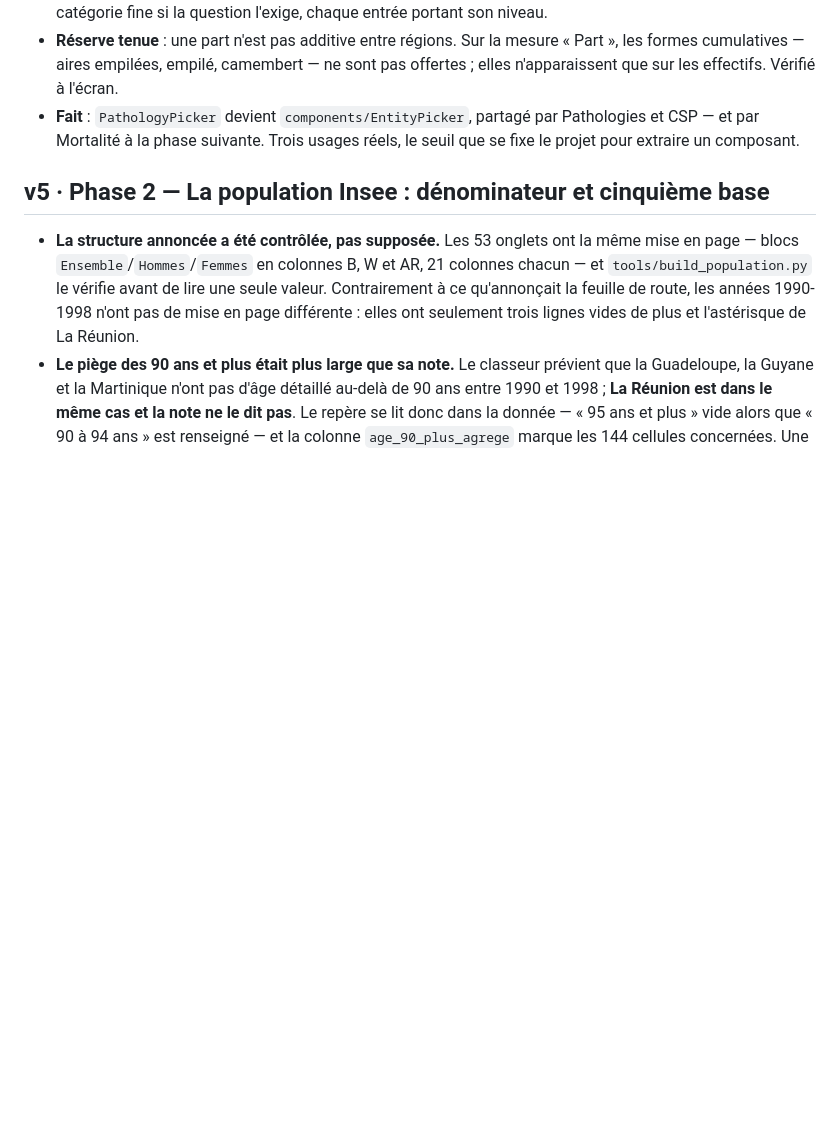
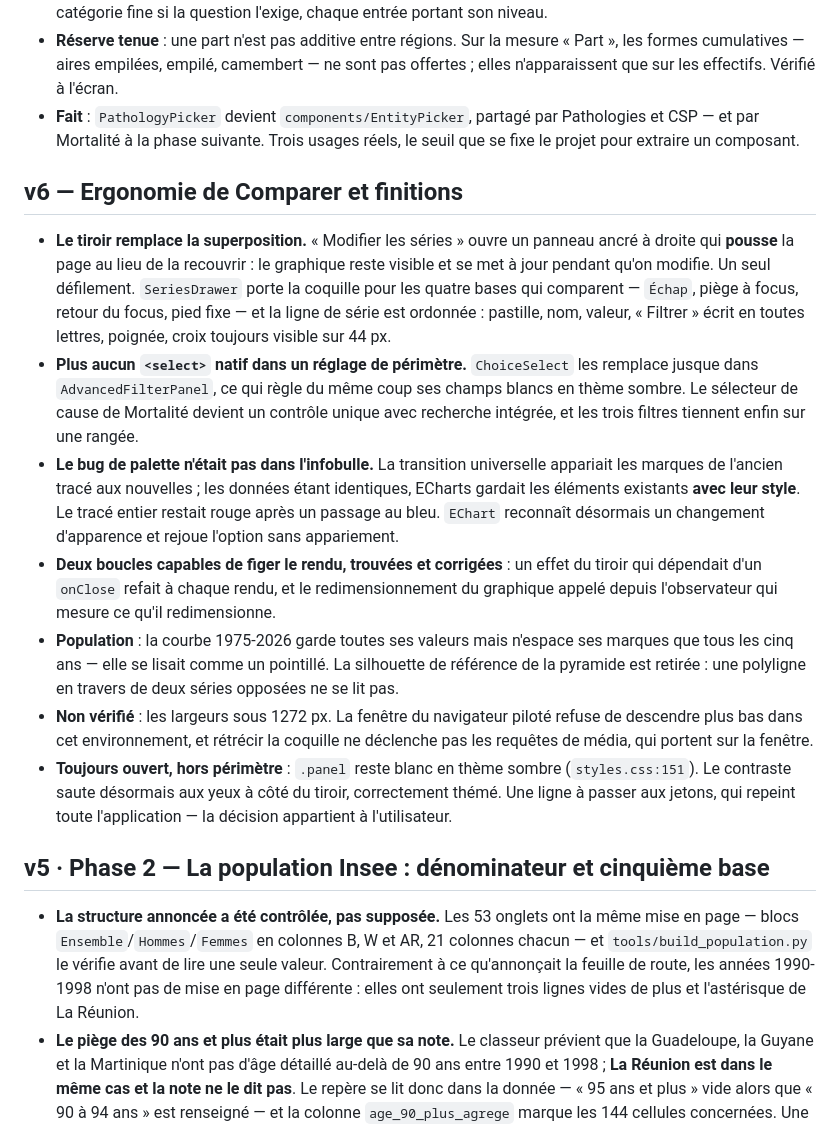
Before and after one commit to Simspeed1769/DONNEE-PARQUET, a Markdown page: docs/PROGRESS.md, the part around the change. Drawn GitHub-style; blank space fills up the shorter version.

Commit message:
v6 : journal de mission
Cinq lignes dans docs/PROGRESS.md, dont ce qui reste ouvert : les largeurs sous
1272 px, invérifiables dans cet environnement, et le panneau blanc en thème
sombre, hors périmètre.

Co-Authored-By: Claude Opus 5 <noreply@anthropic.com>
Claude-Session: https://claude.ai/code/session_01QH7GFFkYrKFDd7SX1jGfW8

```diff
--- a/docs/PROGRESS.md
+++ b/docs/PROGRESS.md
@@ -212,6 +212,41 @@
   Pathologies et CSP — et par Mortalité à la phase suivante. Trois usages réels,
   le seuil que se fixe le projet pour extraire un composant.
 
+## v6 — Ergonomie de Comparer et finitions
+
+- **Le tiroir remplace la superposition.** « Modifier les séries » ouvre un
+  panneau ancré à droite qui **pousse** la page au lieu de la recouvrir : le
+  graphique reste visible et se met à jour pendant qu'on modifie. Un seul
+  défilement. `SeriesDrawer` porte la coquille pour les quatre bases qui
+  comparent — `Échap`, piège à focus, retour du focus, pied fixe — et la ligne
+  de série est ordonnée : pastille, nom, valeur, « Filtrer » écrit en toutes
+  lettres, poignée, croix toujours visible sur 44 px.
+- **Plus aucun `<select>` natif dans un réglage de périmètre.** `ChoiceSelect`
+  les remplace jusque dans `AdvancedFilterPanel`, ce qui règle du même coup ses
+  champs blancs en thème sombre. Le sélecteur de cause de Mortalité devient un
+  contrôle unique avec recherche intégrée, et les trois filtres tiennent enfin
+  sur une rangée.
+- **Le bug de palette n'était pas dans l'infobulle.** La transition universelle
+  appariait les marques de l'ancien tracé aux nouvelles ; les données étant
+  identiques, ECharts gardait les éléments existants **avec leur style**. Le
+  tracé entier restait rouge après un passage au bleu. `EChart` reconnaît
+  désormais un changement d'apparence et rejoue l'option sans appariement.
+- **Deux boucles capables de figer le rendu, trouvées et corrigées** : un effet
+  du tiroir qui dépendait d'un `onClose` refait à chaque rendu, et le
+  redimensionnement du graphique appelé depuis l'observateur qui mesure ce
+  qu'il redimensionne.
+- **Population** : la courbe 1975-2026 garde toutes ses valeurs mais n'espace
+  ses marques que tous les cinq ans — elle se lisait comme un pointillé. La
+  silhouette de référence de la pyramide est retirée : une polyligne en travers
+  de deux séries opposées ne se lit pas.
+- **Non vérifié** : les largeurs sous 1272 px. La fenêtre du navigateur piloté
+  refuse de descendre plus bas dans cet environnement, et rétrécir la coquille
+  ne déclenche pas les requêtes de média, qui portent sur la fenêtre.
+- **Toujours ouvert, hors périmètre** : `.panel` reste blanc en thème sombre
+  (`styles.css:151`). Le contraste saute désormais aux yeux à côté du tiroir,
+  correctement thémé. Une ligne à passer aux jetons, qui repeint toute
+  l'application — la décision appartient à l'utilisateur.
+
 ## v5 · Phase 2 — La population Insee : dénominateur et cinquième base
 
 - **La structure annoncée a été contrôlée, pas supposée.** Les 53 onglets ont la
```
